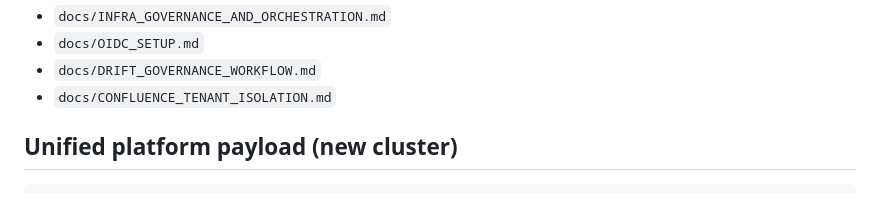
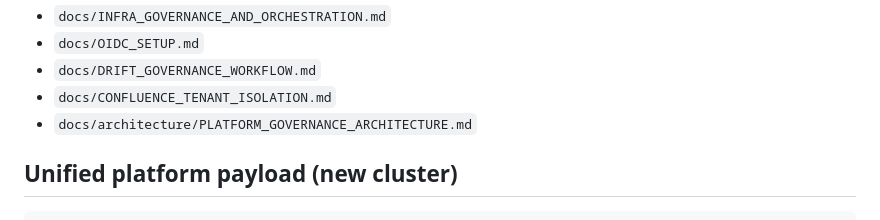
Before and after one commit to vansioung7/Platform-Engineering-NextGen, a Markdown page: README.md, the part around the change. Drawn GitHub-style.

Commit message:
Add governance architecture diagrams for GHA, OPA, Argo CD, and drift flows

````diff
--- a/README.md
+++ b/README.md
@@ -54,6 +54,7 @@ Implementation guide:
 - `docs/OIDC_SETUP.md`
 - `docs/DRIFT_GOVERNANCE_WORKFLOW.md`
 - `docs/CONFLUENCE_TENANT_ISOLATION.md`
+- `docs/architecture/PLATFORM_GOVERNANCE_ARCHITECTURE.md`
 
 ## Unified platform payload (new cluster)
 ```json
````
Also changed, not shown: docs/INFRA_GOVERNANCE_AND_ORCHESTRATION.md (+1 -0 lines), docs/architecture/PLATFORM_GOVERNANCE_ARCHITECTURE.md (added, +109 -0 lines).
